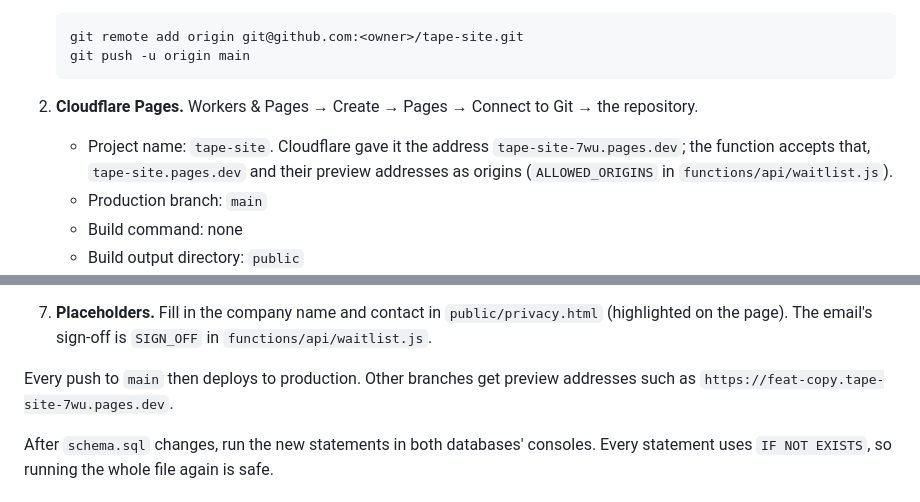
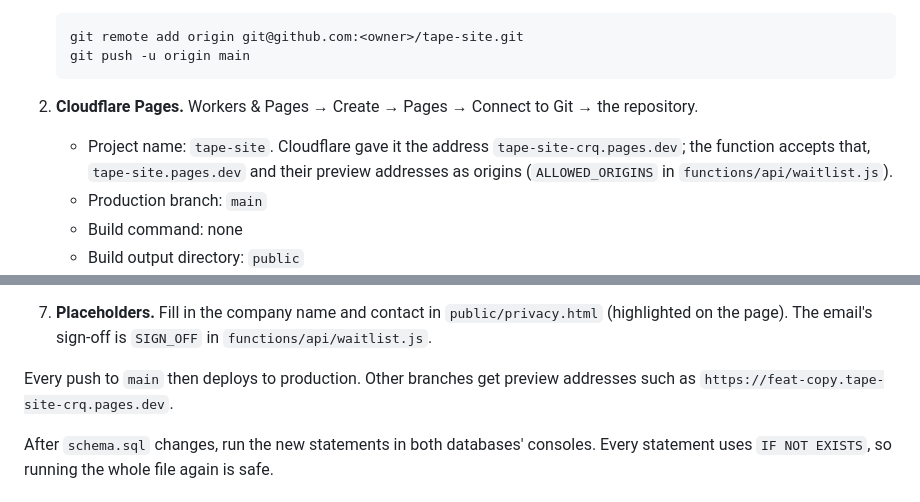
Before and after one commit to StefanTeau7/tape, a Markdown page: README.md, 2 parts joined by grey strips. Drawn GitHub-style.

Commit message:
README: the Pages address is tape-site-crq.pages.dev
Co-Authored-By: Claude Fable 5.1 <noreply@anthropic.com>
Claude-Session: https://claude.ai/code/session_018mX8J8aHH4d7h8ALcu53qg

````diff
--- a/README.md
+++ b/README.md
@@ -49,7 +49,7 @@ Not done yet. In order:
    ```
 
 2. **Cloudflare Pages.** Workers & Pages → Create → Pages → Connect to Git → the repository.
-   - Project name: `tape-site`. Cloudflare gave it the address `tape-site-7wu.pages.dev`; the function accepts that, `tape-site.pages.dev` and their preview addresses as origins (`ALLOWED_ORIGINS` in `functions/api/waitlist.js`).
+   - Project name: `tape-site`. Cloudflare gave it the address `tape-site-crq.pages.dev`; the function accepts that, `tape-site.pages.dev` and their preview addresses as origins (`ALLOWED_ORIGINS` in `functions/api/waitlist.js`).
    - Production branch: `main`
    - Build command: none
    - Build output directory: `public`
@@ -64,7 +64,7 @@ Not done yet. In order:
 6. **Receiving email.** Cloudflare → tapeit.dev → Email → Email Routing → enable (it adds its own MX and TXT records on the apex; Resend's MX sits on `send`, so they don't clash). Add the custom address `hello@tapeit.dev` → forward to Stefan's inbox, and confirm the destination from the email Cloudflare sends. The welcome email asks a question and says "Just hit reply", and its `reply_to` is `hello@tapeit.dev`, so this has to work before the first sign-up.
 7. **Placeholders.** Fill in the company name and contact in `public/privacy.html` (highlighted on the page). The email's sign-off is `SIGN_OFF` in `functions/api/waitlist.js`.
 
-Every push to `main` then deploys to production. Other branches get preview addresses such as `https://feat-copy.tape-site-7wu.pages.dev`.
+Every push to `main` then deploys to production. Other branches get preview addresses such as `https://feat-copy.tape-site-crq.pages.dev`.
 
 After `schema.sql` changes, run the new statements in both databases' consoles. Every statement uses `IF NOT EXISTS`, so running the whole file again is safe.
 
````
